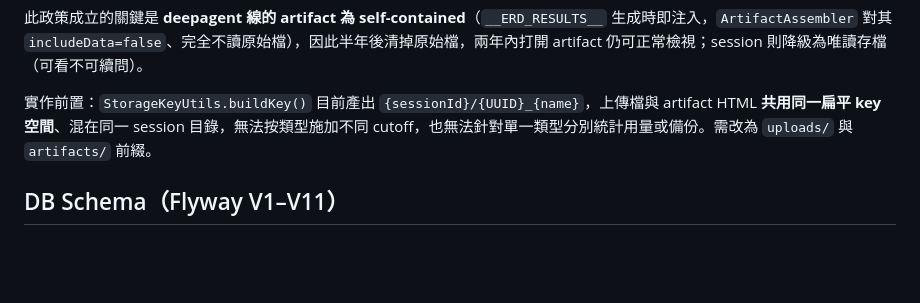
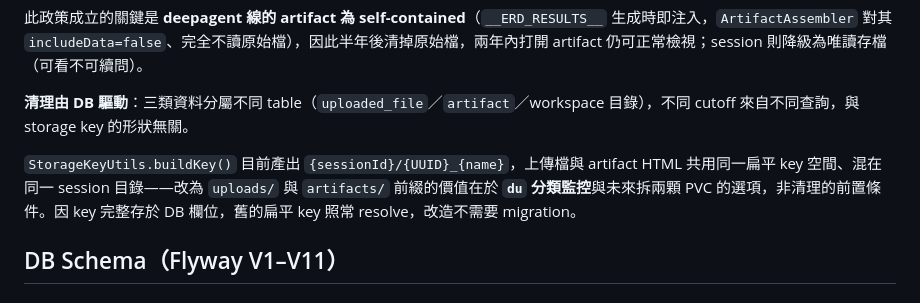
Before and after one commit to Michelle12369/cowork, a Markdown page: docs/architecture.md, the part around the change. Rendered like a GitHub page; blank space fills up the shorter version.

Commit message:
docs: PVC 儲存改造實作計畫（8 tasks）
順序：updatedAt 修正 → 設定介面環境變數化 → key 類型前綴 →
artifact 清理 → workspace 清理 → 移除 backend S3 → 移除 deepagent S3
→ compose/.env/文件收尾。每個 task 都以失敗測試起手、獨立可驗收。

同時修正 spec 兩處：key 前綴改為非阻塞項（清理是 DB 驅動，不同 cutoff
來自不同 table 查詢，與 key 形狀無關，也不需要 migration）；分類用量
監控改由平台層取得，不做成 app 端點（2TB volume 走目錄樹會阻塞請求）。

Co-Authored-By: Claude <noreply@anthropic.com>

```diff
--- a/docs/architecture.md
+++ b/docs/architecture.md
@@ -396,7 +396,9 @@ run_sql 成功
 
 此政策成立的關鍵是 **deepagent 線的 artifact 為 self-contained**（`__ERD_RESULTS__` 生成時即注入，`ArtifactAssembler` 對其 `includeData=false`、完全不讀原始檔），因此半年後清掉原始檔，兩年內打開 artifact 仍可正常檢視；session 則降級為唯讀存檔（可看不可續問）。
 
-實作前置：`StorageKeyUtils.buildKey()` 目前產出 `{sessionId}/{UUID}_{name}`，上傳檔與 artifact HTML **共用同一扁平 key 空間**、混在同一 session 目錄，無法按類型施加不同 cutoff，也無法針對單一類型分別統計用量或備份。需改為 `uploads/` 與 `artifacts/` 前綴。
+**清理由 DB 驅動**：三類資料分屬不同 table（`uploaded_file`／`artifact`／workspace 目錄），不同 cutoff 來自不同查詢，與 storage key 的形狀無關。
+
+`StorageKeyUtils.buildKey()` 目前產出 `{sessionId}/{UUID}_{name}`，上傳檔與 artifact HTML 共用同一扁平 key 空間、混在同一 session 目錄——改為 `uploads/` 與 `artifacts/` 前綴的價值在於 **`du` 分類監控**與未來拆兩顆 PVC 的選項，非清理的前置條件。因 key 完整存於 DB 欄位，舊的扁平 key 照常 resolve，改造不需要 migration。
 
 ## DB Schema（Flyway V1–V11）
 
```
Also changed, not shown: 2 other files.
